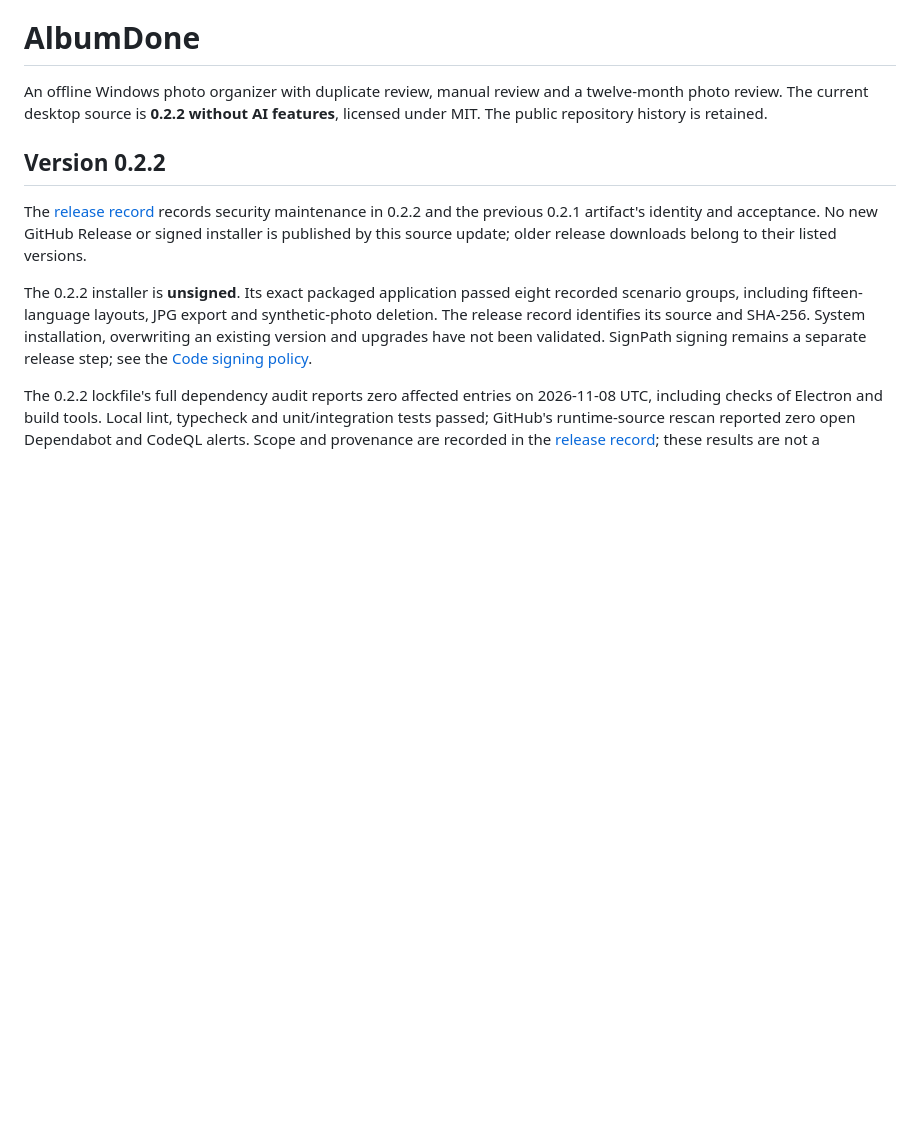
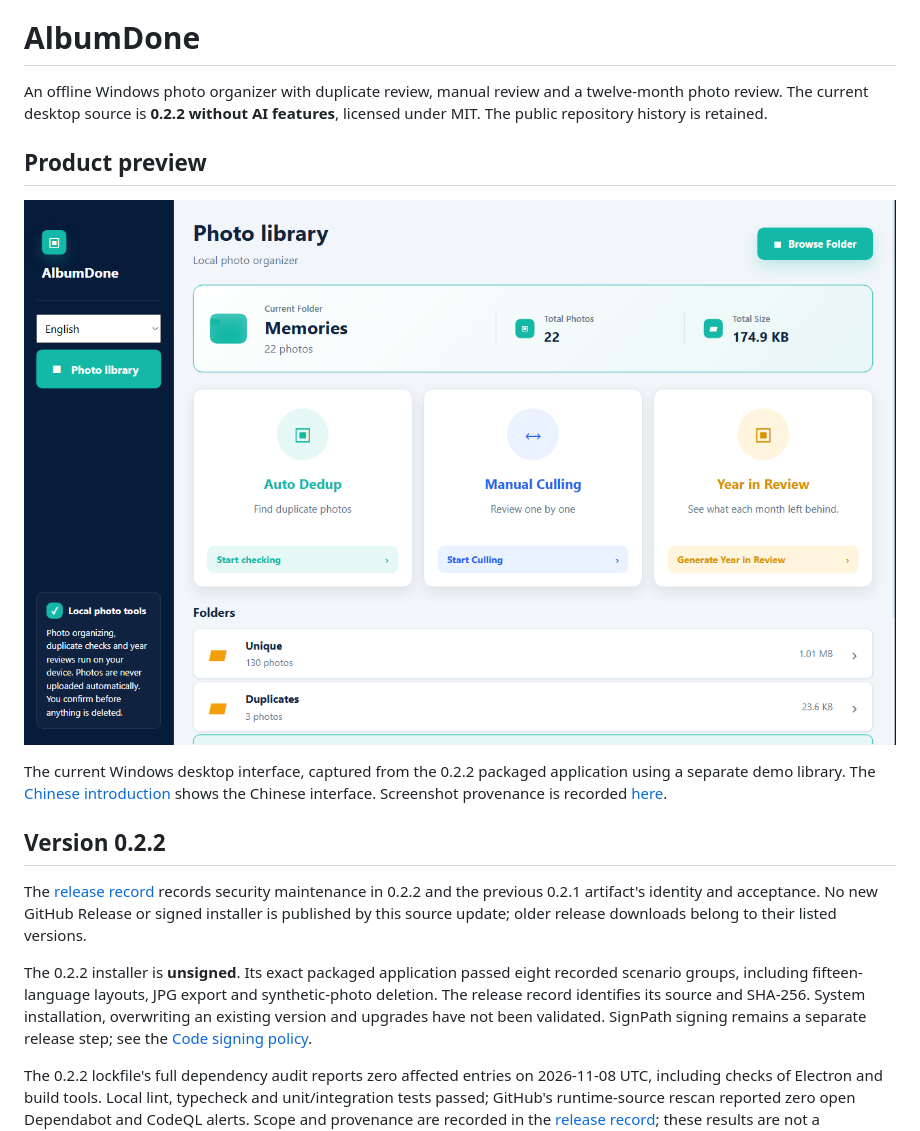
Before and after one commit to BlueVenn6/AlbumDone, a Markdown page: README.md, the part around the change. GitHub-like rendering; pictures changed too: docs/assets/screenshots/albumdone-library-en.png (added); blank space fills up the shorter version.

Commit message:
docs: restore original desktop screenshots in English and Chinese

```diff
--- a/README.md
+++ b/README.md
@@ -3,6 +3,12 @@
 # AlbumDone
 
 An offline Windows photo organizer with duplicate review, manual review and a twelve-month photo review. The current desktop source is **0.2.2 without AI features**, licensed under MIT. The public repository history is retained.
+
+## Product preview
+
+![AlbumDone 0.2.2 photo library with duplicate review, manual review and Year in Review](docs/assets/screenshots/albumdone-library-en.png)
+
+The current Windows desktop interface, captured from the 0.2.2 packaged application using a separate demo library. The [Chinese introduction](README.zh-CN.md#产品截图) shows the Chinese interface. Screenshot provenance is recorded [here](docs/assets/screenshots/README.md).
 
 ## Version 0.2.2
 
```
Also changed, not shown: README.zh-CN.md (+6 -0 lines), docs/assets/screenshots/albumdone-library-zh-CN.png (added), 1 other file.
